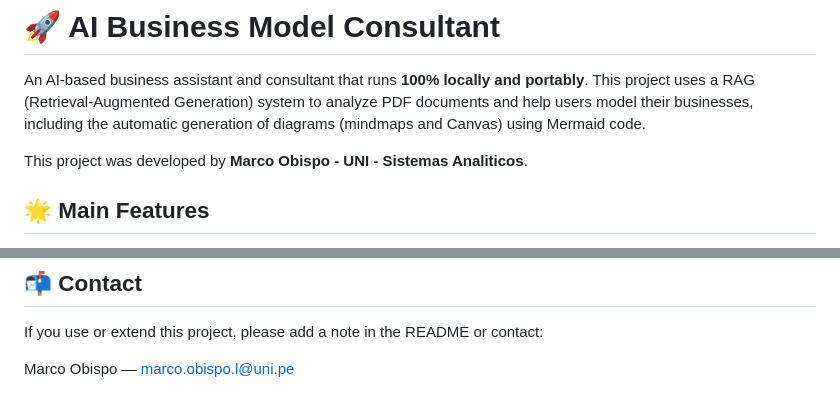
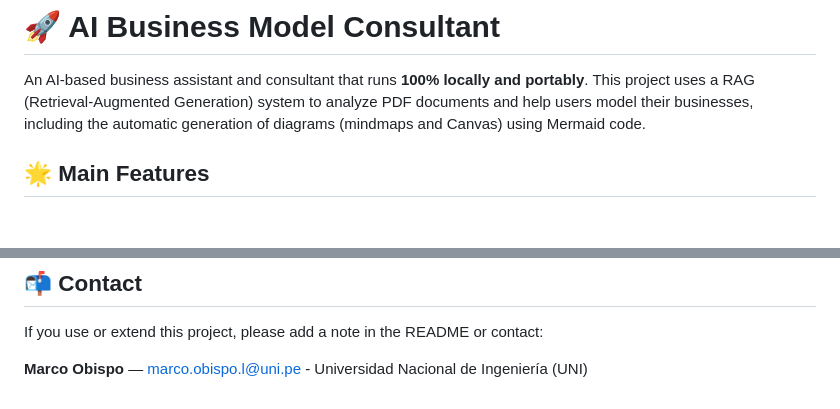
Before and after one commit to MarcOBL012/GenAI-Business-Model-Consulting, a Markdown page: README.md, 2 parts joined by grey strips. Rendered like a GitHub page; blank space fills up the shorter version.

```diff
--- a/README.md
+++ b/README.md
@@ -1,9 +1,6 @@
 # 🚀 AI Business Model Consultant
 
 An AI-based business assistant and consultant that runs **100% locally and portably**. This project uses a RAG (Retrieval-Augmented Generation) system to analyze PDF documents and help users model their businesses, including the automatic generation of diagrams (mindmaps and Canvas) using Mermaid code.
-
-This project was developed by **Marco Obispo - UNI - Sistemas Analiticos**.
-
 
 
 ## 🌟 Main Features
@@ -74,4 +71,4 @@ Note: The first time you run the application, it will take a few extra minutes w
 ## 📬 Contact
 If you use or extend this project, please add a note in the README or contact:
 
-Marco Obispo — marco.obispo.l@uni.pe
+**Marco Obispo** — marco.obispo.l@uni.pe - Universidad Nacional de Ingeniería (UNI)
```
